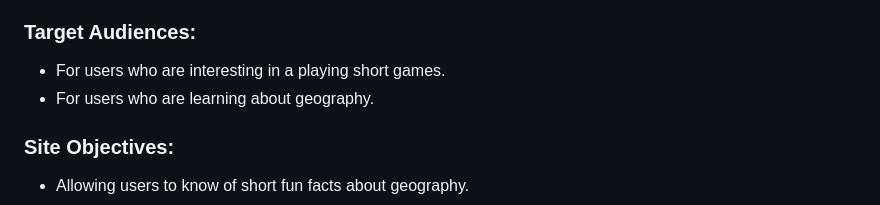
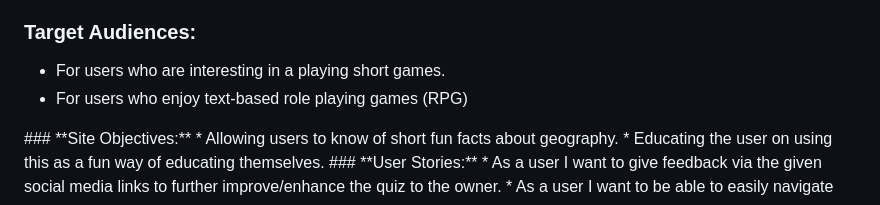
Before and after one commit to leebri101/SKYREIGN, a Markdown page: README.md, the part around the change. Drawn GitHub-style.

Commit message:
Target audiences added

```diff
--- a/README.md
+++ b/README.md
@@ -36,8 +36,8 @@
 ## **Project Planning**
 ### **Target Audiences:**
 * For users who are interesting in a playing short games.
-* For users who are learning about geography.
-
+* For users who enjoy text-based role playing games (RPG)
+<!-->
 ### **Site Objectives:**
 * Allowing users to know of short fun facts about geography.
 * Educating the user on using this as a fun way of educating themselves.
```
